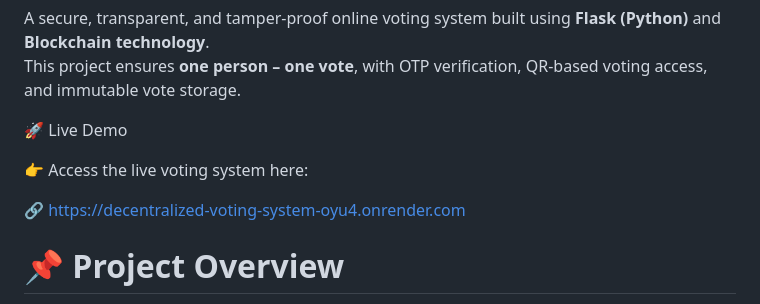
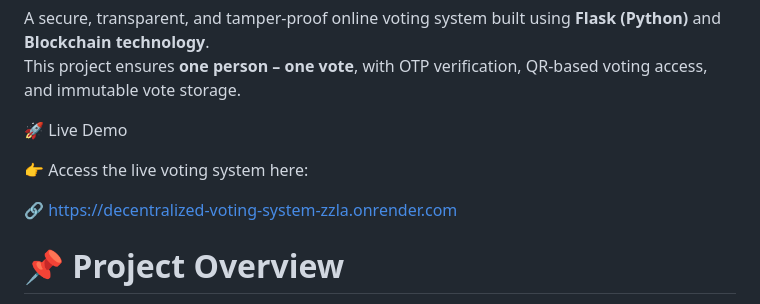
Before and after one commit to amitchaudhari2005/decentralized-voting-system, a Markdown page: README.md, the part around the change. Rendered like a GitHub page.

Commit message:
Revise README with updated project details
Updated project description, live demo link, and installation guide in README.

```diff
--- a/README.md
+++ b/README.md
@@ -7,7 +7,7 @@ This project ensures **one person – one vote**, with OTP verification, QR-base
 
 👉 Access the live voting system here:
 
-🔗 https://decentralized-voting-system-oyu4.onrender.com
+🔗 https://decentralized-voting-system-zzla.onrender.com
 
 
 # 📌 Project Overview
```
